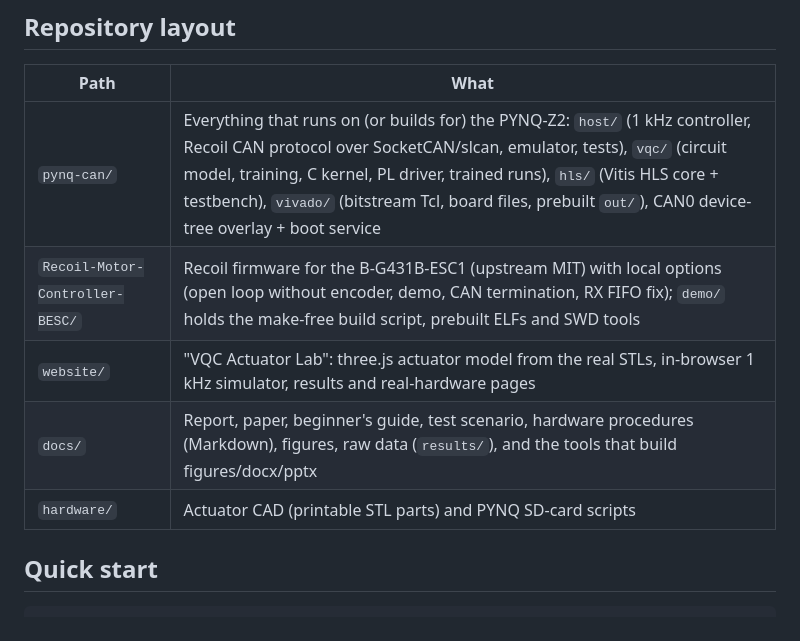
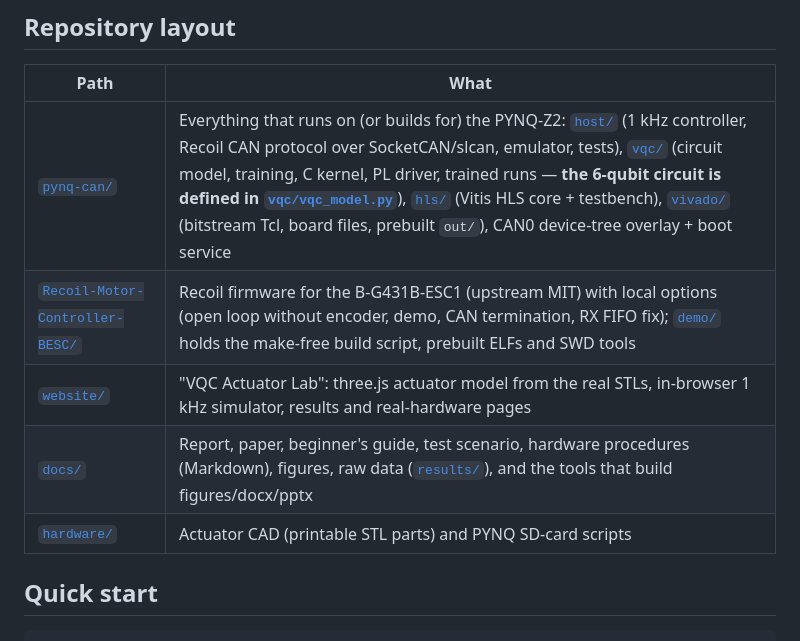
Before and after one commit to hyunmineral/MIT-Maker, a Markdown page: QuantumActuator/README.md, the part around the change. Drawn GitHub-style.

```diff
--- a/QuantumActuator/README.md
+++ b/QuantumActuator/README.md
@@ -30,11 +30,11 @@ Detailed results: [`docs/actuator-vqc-control-report.md`](docs/actuator-vqc-cont
 
 | Path | What |
 |---|---|
-| `pynq-can/` | Everything that runs on (or builds for) the PYNQ-Z2: `host/` (1 kHz controller, Recoil CAN protocol over SocketCAN/slcan, emulator, tests), `vqc/` (circuit model, training, C kernel, PL driver, trained runs), `hls/` (Vitis HLS core + testbench), `vivado/` (bitstream Tcl, board files, prebuilt `out/`), CAN0 device-tree overlay + boot service |
-| `Recoil-Motor-Controller-BESC/` | Recoil firmware for the B-G431B-ESC1 (upstream MIT) with local options (open loop without encoder, demo, CAN termination, RX FIFO fix); `demo/` holds the make-free build script, prebuilt ELFs and SWD tools |
-| `website/` | "VQC Actuator Lab": three.js actuator model from the real STLs, in-browser 1 kHz simulator, results and real-hardware pages |
-| `docs/` | Report, paper, beginner's guide, test scenario, hardware procedures (Markdown), figures, raw data (`results/`), and the tools that build figures/docx/pptx |
-| `hardware/` | Actuator CAD (printable STL parts) and PYNQ SD-card scripts |
+| [`pynq-can/`](pynq-can/) | Everything that runs on (or builds for) the PYNQ-Z2: [`host/`](pynq-can/host/) (1 kHz controller, Recoil CAN protocol over SocketCAN/slcan, emulator, tests), [`vqc/`](pynq-can/vqc/) (circuit model, training, C kernel, PL driver, trained runs — **the 6-qubit circuit is defined in [`vqc/vqc_model.py`](pynq-can/vqc/vqc_model.py)**), [`hls/`](pynq-can/hls/) (Vitis HLS core + testbench), [`vivado/`](pynq-can/vivado/) (bitstream Tcl, board files, prebuilt `out/`), CAN0 device-tree overlay + boot service |
+| [`Recoil-Motor-Controller-BESC/`](Recoil-Motor-Controller-BESC/) | Recoil firmware for the B-G431B-ESC1 (upstream MIT) with local options (open loop without encoder, demo, CAN termination, RX FIFO fix); [`demo/`](Recoil-Motor-Controller-BESC/demo/) holds the make-free build script, prebuilt ELFs and SWD tools |
+| [`website/`](website/) | "VQC Actuator Lab": three.js actuator model from the real STLs, in-browser 1 kHz simulator, results and real-hardware pages |
+| [`docs/`](docs/) | Report, paper, beginner's guide, test scenario, hardware procedures (Markdown), figures, raw data ([`results/`](docs/results/)), and the tools that build figures/docx/pptx |
+| [`hardware/`](hardware/) | Actuator CAD (printable STL parts) and PYNQ SD-card scripts |
 
 ## Quick start
 
```
Also changed, not shown: CognitiveAssitantApp/README.md (+16 -0 lines).
